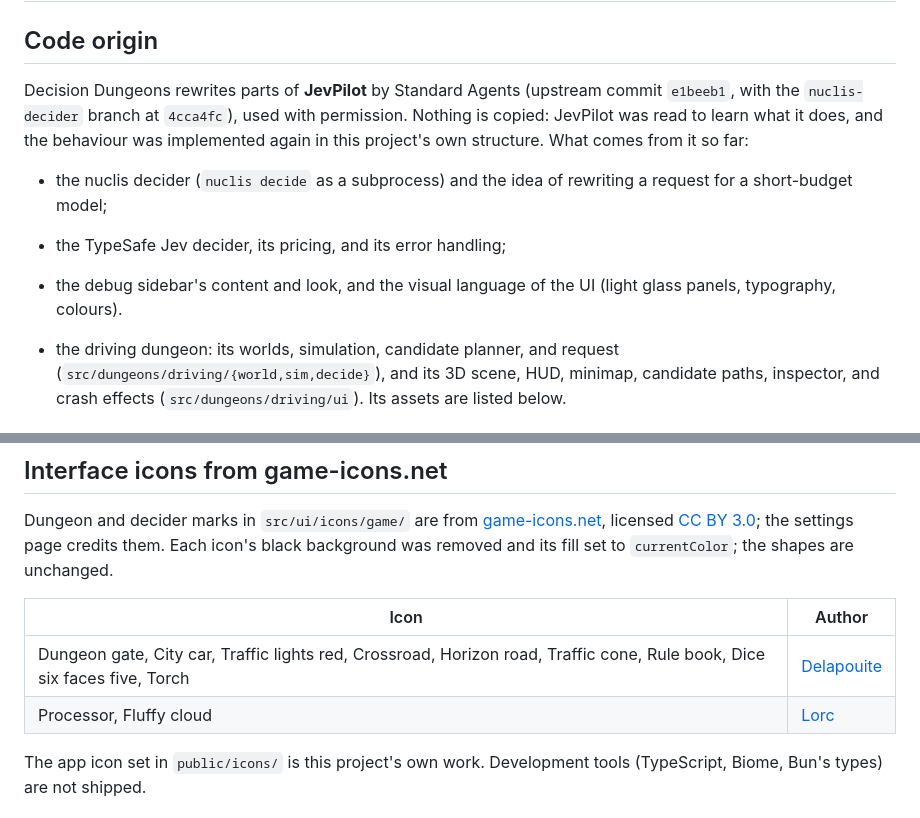
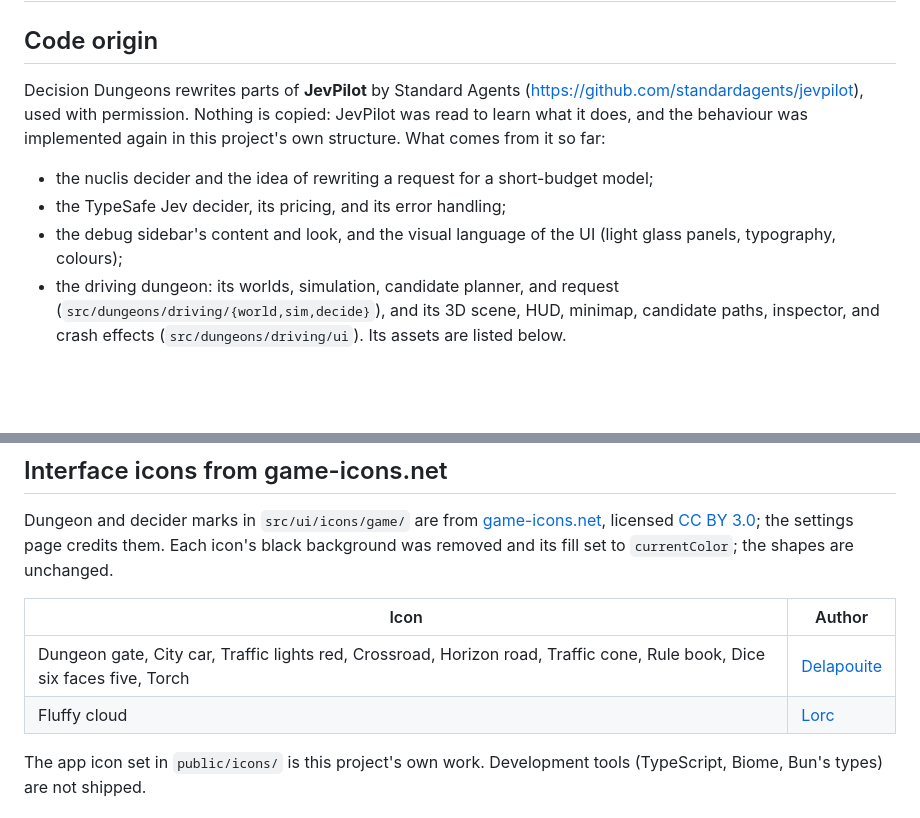
Before and after one commit to tildaslashalef/decision-dungeons, a Markdown page: NOTICE.md, 2 parts joined by grey strips. Drawn GitHub-style; blank space fills up the shorter version.

```diff
--- a/NOTICE.md
+++ b/NOTICE.md
@@ -3,17 +3,16 @@
 ## Code origin
 
 Decision Dungeons rewrites parts of **JevPilot** by Standard Agents
-(upstream commit `e1beeb1`, with the `nuclis-decider` branch at `4cca4fc`),
-used with permission. Nothing is copied: JevPilot was read to learn what
-it does, and the behaviour was implemented again in this project's own
-structure. What comes from it so far:
+(<https://github.com/standardagents/jevpilot>), used with permission.
+Nothing is copied: JevPilot was read to learn what it does, and the
+behaviour was implemented again in this project's own structure. What
+comes from it so far:
 
-- the nuclis decider (`nuclis decide` as a subprocess) and the idea of
-  rewriting a request for a short-budget model;
+- the nuclis decider and the idea of rewriting a request for a
+  short-budget model;
 - the TypeSafe Jev decider, its pricing, and its error handling;
 - the debug sidebar's content and look, and the visual language of the UI
-  (light glass panels, typography, colours).
-
+  (light glass panels, typography, colours);
 - the driving dungeon: its worlds, simulation, candidate planner, and
   request (`src/dungeons/driving/{world,sim,decide}`), and its 3D scene,
   HUD, minimap, candidate paths, inspector, and crash effects
@@ -42,7 +41,7 @@ set to `currentColor`; the shapes are unchanged.
 | Icon | Author |
 | --- | --- |
 | Dungeon gate, City car, Traffic lights red, Crossroad, Horizon road, Traffic cone, Rule book, Dice six faces five, Torch | [Delapouite](https://delapouite.com) |
-| Processor, Fluffy cloud | [Lorc](https://lorcblog.blogspot.com) |
+| Fluffy cloud | [Lorc](https://lorcblog.blogspot.com) |
 
 The app icon set in `public/icons/` is this project's own work.
 Development tools (TypeScript, Biome, Bun's types) are not shipped.
```
Also changed, not shown: README.md (+4 -3 lines), docs/plan.md (+4 -1 lines).
